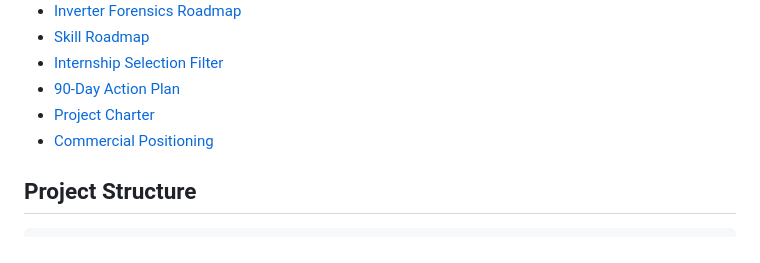
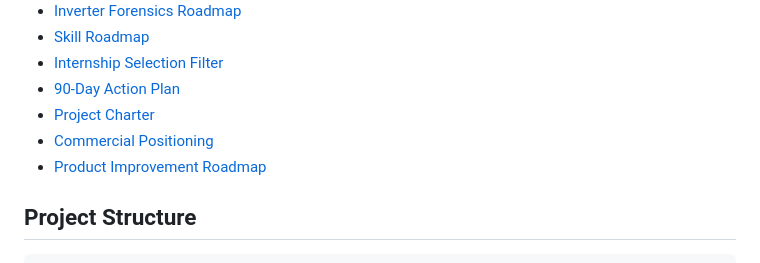
Before and after one commit to HemangGadhvi04/bess-profitguard, a Markdown page: README.md, the part around the change. Drawn GitHub-style.

Commit message:
Document product improvement roadmap

```diff
--- a/README.md
+++ b/README.md
@@ -43,6 +43,7 @@ This foundation supports the next modules:
 - [90-Day Action Plan](docs/08-90-day-action-plan.md)
 - [Project Charter](docs/09-project-charter.md)
 - [Commercial Positioning](docs/10-commercial-positioning.md)
+- [Product Improvement Roadmap](docs/11-product-improvement-roadmap.md)
 
 ## Project Structure
 
```
Also changed, not shown: docs/11-product-improvement-roadmap.md (added, +304 -0 lines).
